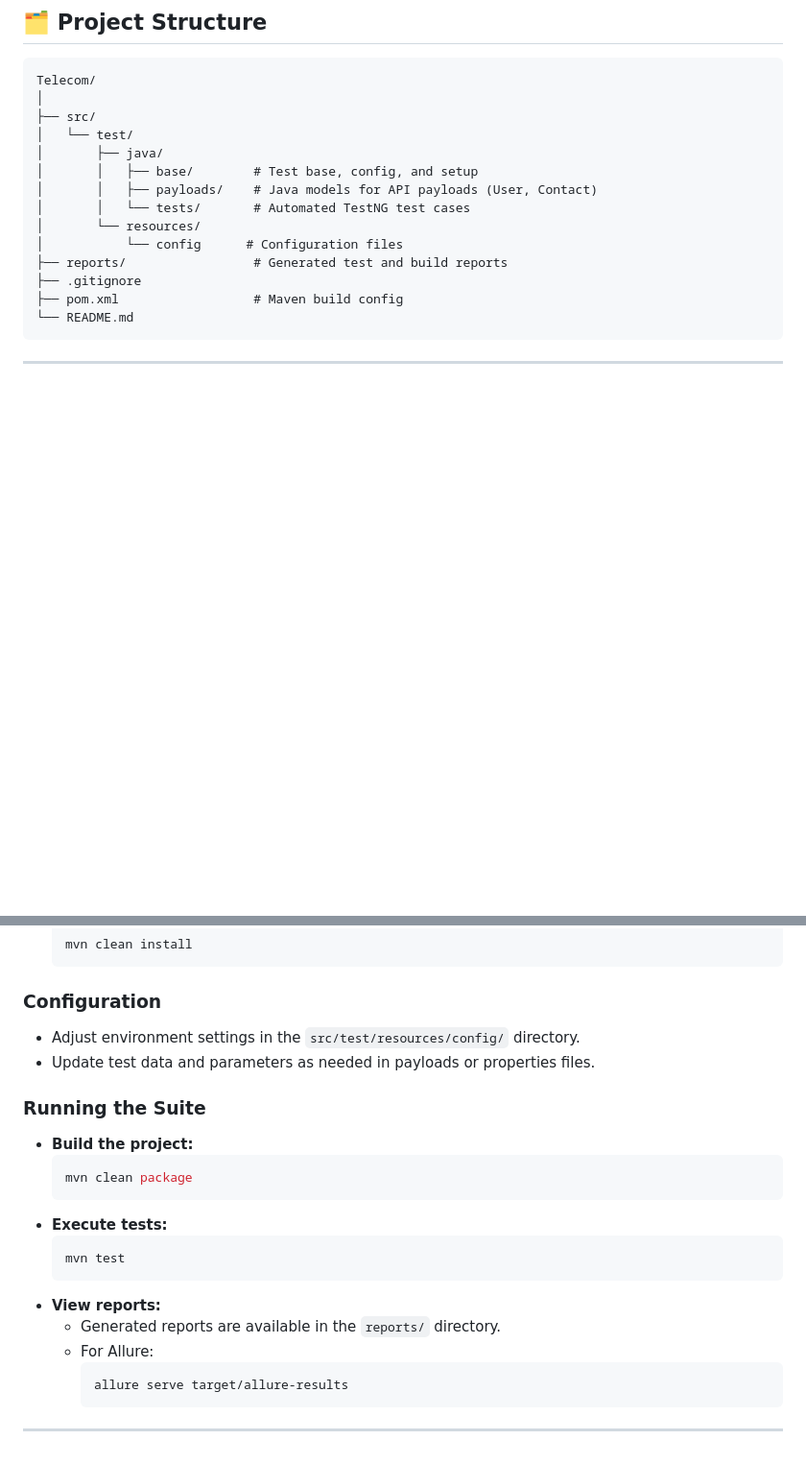
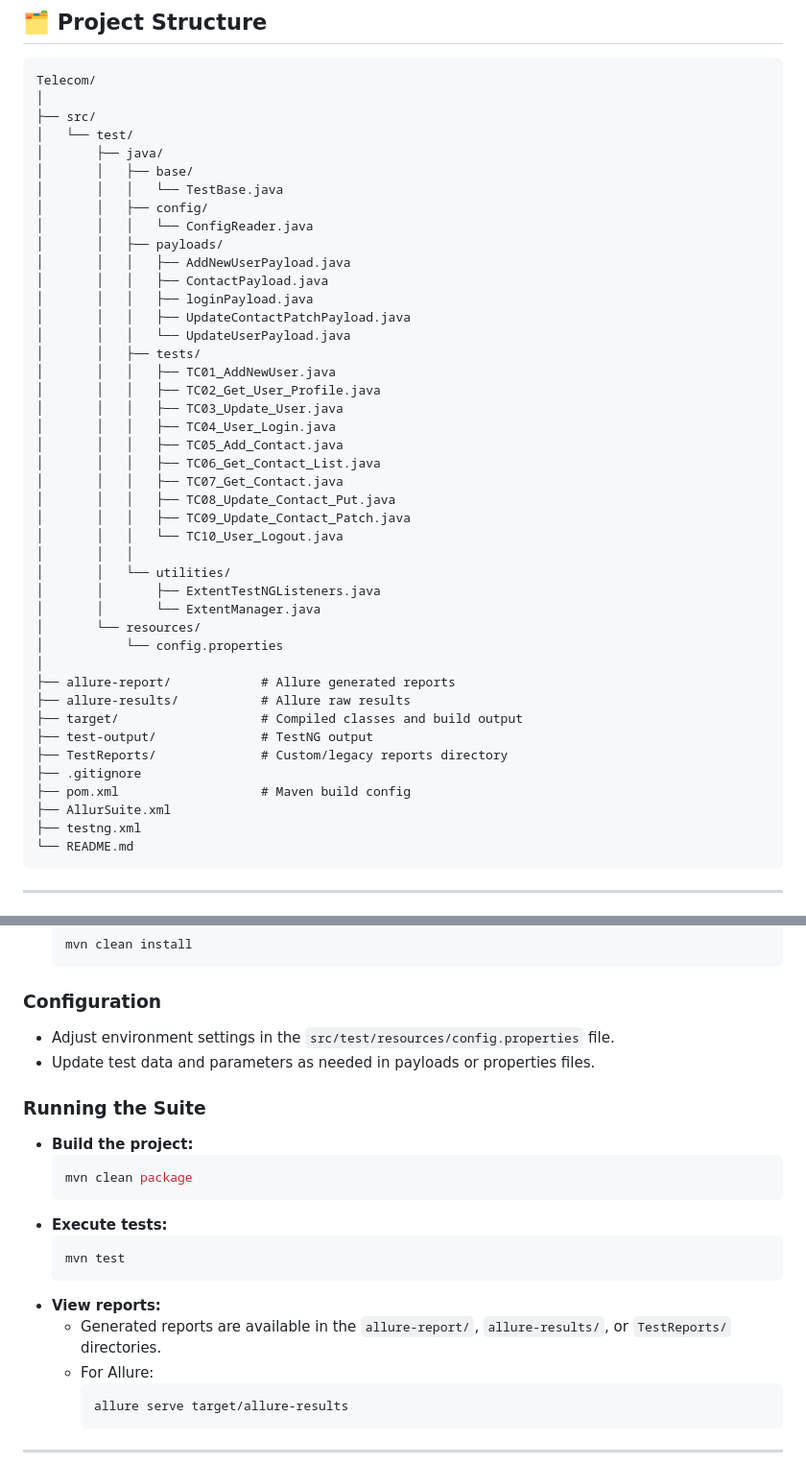
Before and after one commit to Shardul13102001/Telecom, a Markdown page: README.md, 2 parts joined by grey strips. Shown: that part at 96% size. Drawn GitHub-style; blank space fills up the shorter version.

````diff
--- a/README.md
+++ b/README.md
@@ -71,14 +71,43 @@ Telecom/
 ├── src/
 │   └── test/
 │       ├── java/
-│       │   ├── base/        # Test base, config, and setup
-│       │   ├── payloads/    # Java models for API payloads (User, Contact)
-│       │   └── tests/       # Automated TestNG test cases
+│       │   ├── base/
+│       │   │   └── TestBase.java
+│       │   ├── config/
+│       │   │   └── ConfigReader.java
+│       │   ├── payloads/
+│       │   │   ├── AddNewUserPayload.java
+│       │   │   ├── ContactPayload.java
+│       │   │   ├── loginPayload.java
+│       │   │   ├── UpdateContactPatchPayload.java
+│       │   │   └── UpdateUserPayload.java
+│       │   ├── tests/
+│       │   │   ├── TC01_AddNewUser.java
+│       │   │   ├── TC02_Get_User_Profile.java
+│       │   │   ├── TC03_Update_User.java
+│       │   │   ├── TC04_User_Login.java
+│       │   │   ├── TC05_Add_Contact.java
+│       │   │   ├── TC06_Get_Contact_List.java
+│       │   │   ├── TC07_Get_Contact.java
+│       │   │   ├── TC08_Update_Contact_Put.java
+│       │   │   ├── TC09_Update_Contact_Patch.java
+│       │   │   └── TC10_User_Logout.java
+│       │   │
+│       │   └── utilities/
+│       │       ├── ExtentTestNGListeners.java
+│       │       └── ExtentManager.java
 │       └── resources/
-│           └── config      # Configuration files
-├── reports/                 # Generated test and build reports
+│           └── config.properties
+│
+├── allure-report/            # Allure generated reports
+├── allure-results/           # Allure raw results
+├── target/                   # Compiled classes and build output
+├── test-output/              # TestNG output
+├── TestReports/              # Custom/legacy reports directory
 ├── .gitignore
-├── pom.xml                  # Maven build config
+├── pom.xml                   # Maven build config
+├── AllurSuite.xml
+├── testng.xml
 └── README.md
 ```
 
@@ -107,7 +136,7 @@ Telecom/
 
 ### Configuration
 
-- Adjust environment settings in the `src/test/resources/config/` directory.
+- Adjust environment settings in the `src/test/resources/config.properties` file.
 - Update test data and parameters as needed in payloads or properties files.
 
 ### Running the Suite
@@ -121,7 +150,7 @@ Telecom/
   mvn test
   ```
 - **View reports:**
-  - Generated reports are available in the `reports/` directory.
+  - Generated reports are available in the `allure-report/`, `allure-results/`, or `TestReports/` directories.
   - For Allure:
     ```bash
     allure serve target/allure-results
````
